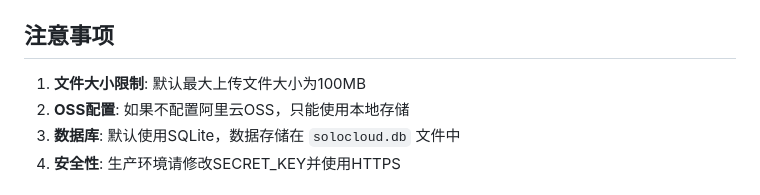
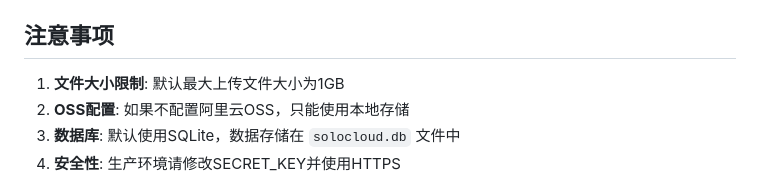
Before and after one commit to HoseaDev/SoloCloud, a Markdown page: README.md, the part around the change. GitHub-like rendering.

```diff
--- a/README.md
+++ b/README.md
@@ -344,7 +344,7 @@ SoloCloud/
 
 ## 注意事项
 
-1. **文件大小限制**: 默认最大上传文件大小为100MB
+1. **文件大小限制**: 默认最大上传文件大小为1GB
 2. **OSS配置**: 如果不配置阿里云OSS，只能使用本地存储
 3. **数据库**: 默认使用SQLite，数据存储在 `solocloud.db` 文件中
 4. **安全性**: 生产环境请修改SECRET_KEY并使用HTTPS
```
